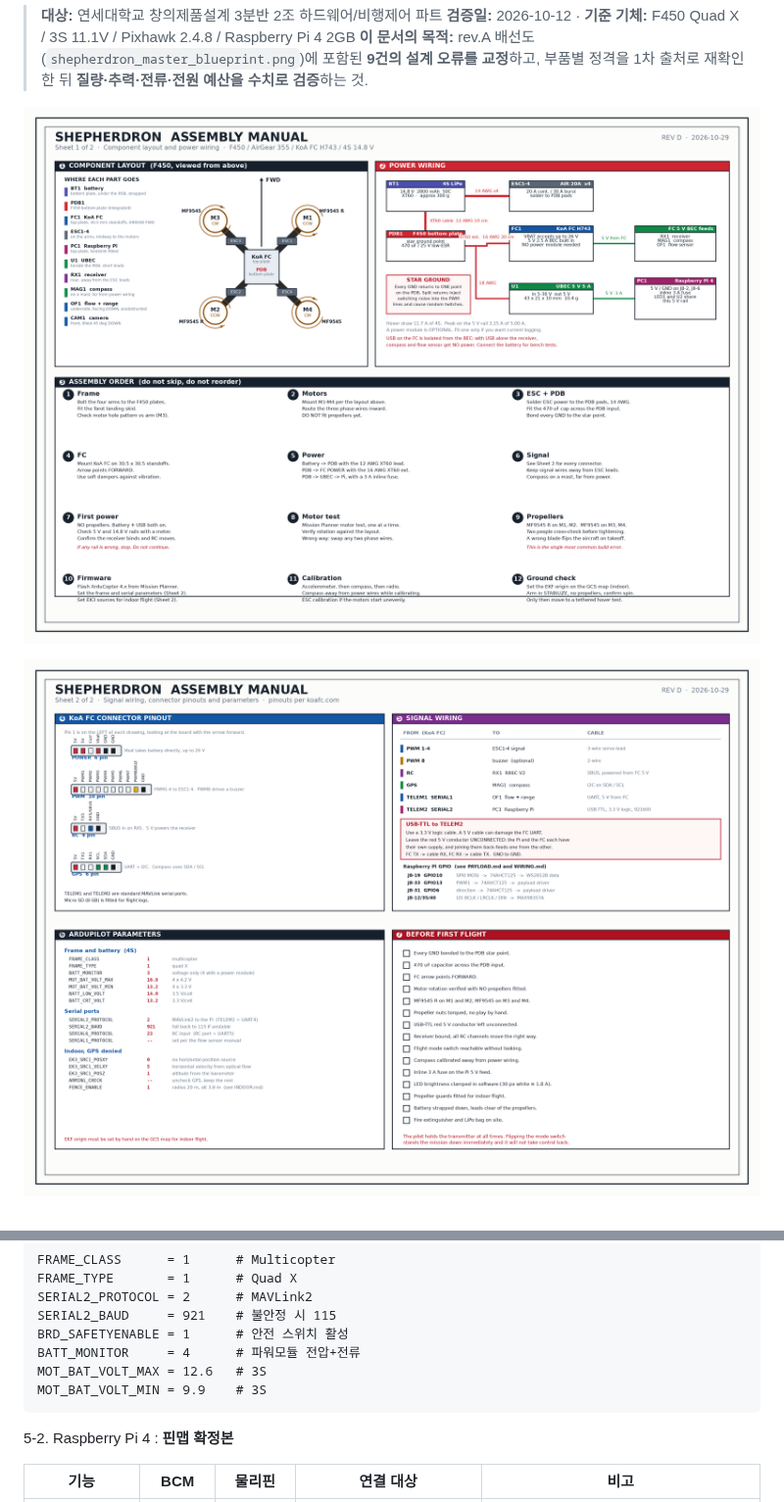
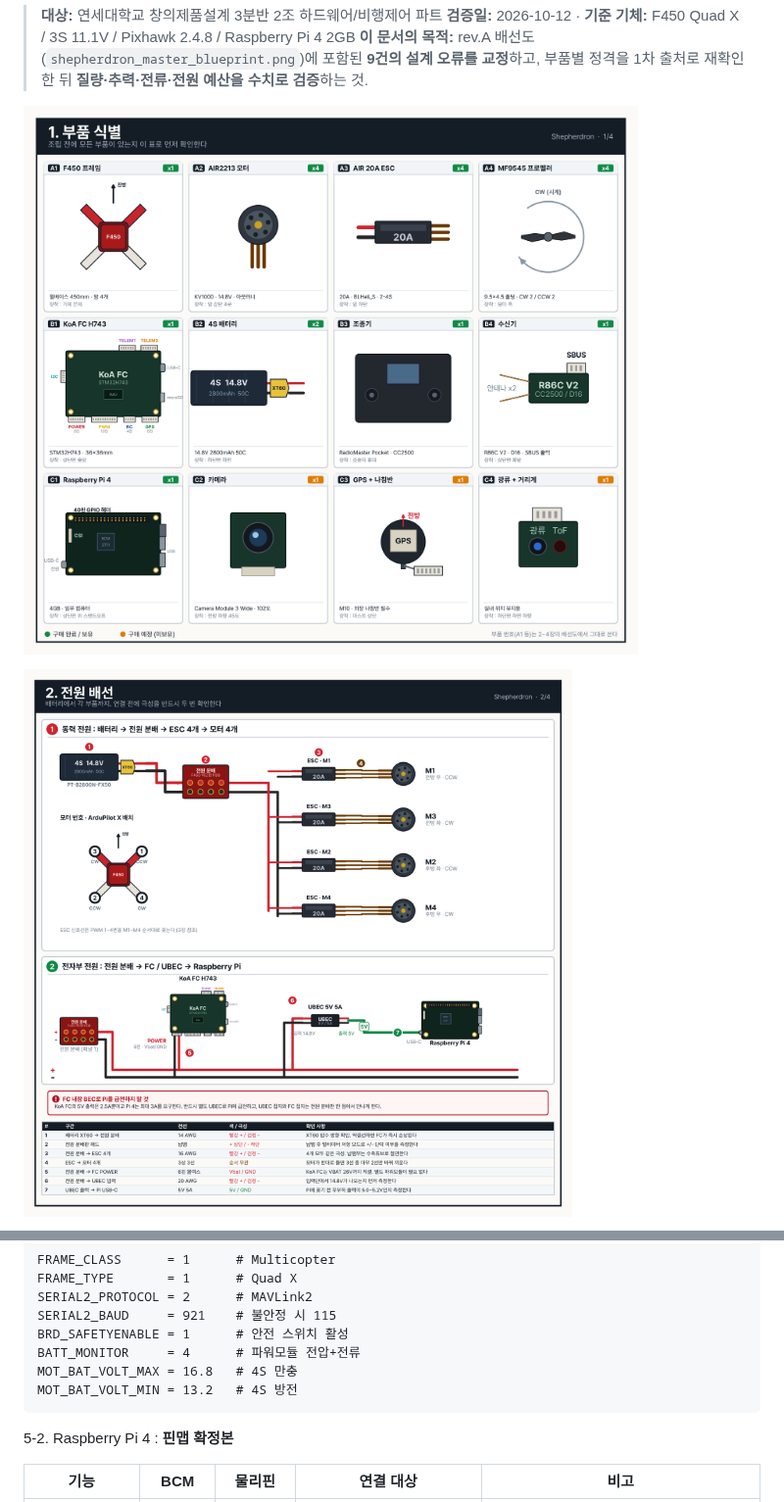
Before and after one commit to kennykimtang/shepherdron, a Markdown page: HARDWARE_SPEC.md, 2 parts joined by grey strips. Shown at 98% size. GitHub-like rendering; pictures changed too: manual_1_parts.png (added), manual_2_power.png (added), manual_sheet1_power.png (deleted).

````diff
--- a/HARDWARE_SPEC.md
+++ b/HARDWARE_SPEC.md
@@ -94,7 +94,7 @@ LOITER / GUIDED 진입 자체가 막힙니다. GPS + 나침반 일체형 모듈
 > **이 문서의 목적:** rev.A 배선도(`shepherdron_master_blueprint.png`)에 포함된 **9건의 설계 오류를 교정**하고,
 > 부품별 정격을 1차 출처로 재확인한 뒤 **질량·추력·전류·전원 예산을 수치로 검증**하는 것.
 
-![Shepherdron 조립 설명서 1장](manual_sheet1_power.png)
+![1장 : 부품 식별](manual_1_parts.png)
 
-![Shepherdron 조립 설명서 2장](manual_sheet2_signal.png)
+![2장 : 전원 배선](manual_2_power.png)
 
@@ -251,8 +255,8 @@ SERIAL2_PROTOCOL = 2      # MAVLink2
 SERIAL2_BAUD     = 921    # 불안정 시 115
 BRD_SAFETYENABLE = 1      # 안전 스위치 활성
 BATT_MONITOR     = 4      # 파워모듈 전압+전류
-MOT_BAT_VOLT_MAX = 12.6   # 3S
-MOT_BAT_VOLT_MIN = 9.9    # 3S
+MOT_BAT_VOLT_MAX = 16.8   # 4S 만충
+MOT_BAT_VOLT_MIN = 13.2   # 4S 방전
 ```
 
 5-2. Raspberry Pi 4 : **핀맵 확정본**
````
Also changed, not shown: other parts of HARDWARE_SPEC.md (+6 -2 lines), HARDWARE_ARCHITECTURE.md (+1 -1 lines), WIRING.md (+6 -4 lines), manual_3_signal.png (added), manual_4_assembly.png (added), 1 other file.
